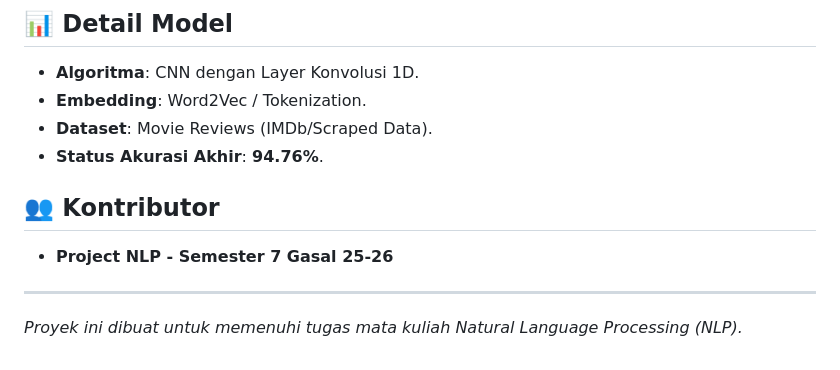
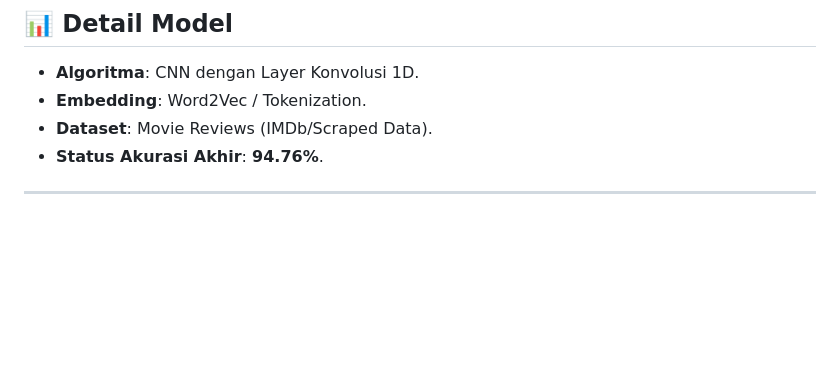
Before and after one commit to MichaelAntolis/film-sentimen-analysis, a Markdown page: README.md, the part around the change. Drawn GitHub-style; blank space fills up the shorter version.

```diff
--- a/README.md
+++ b/README.md
@@ -72,8 +72,4 @@ python app.py
 - **Dataset**: Movie Reviews (IMDb/Scraped Data).
 - **Status Akurasi Akhir**: **94.76%**.
 
-## 👥 Kontributor
-- **Project NLP - Semester 7 Gasal 25-26**
-
 ---
-*Proyek ini dibuat untuk memenuhi tugas mata kuliah Natural Language Processing (NLP).*
```
